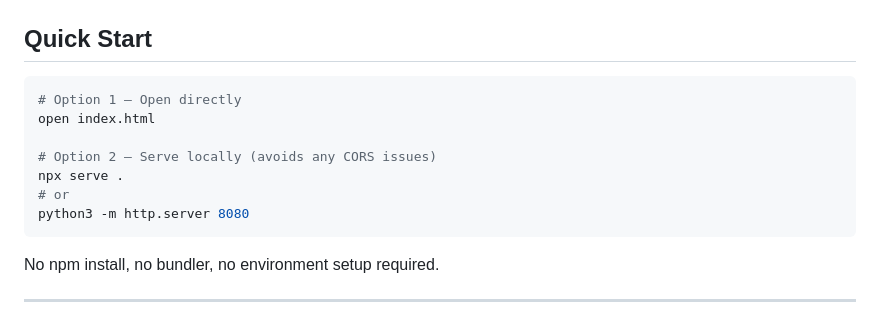
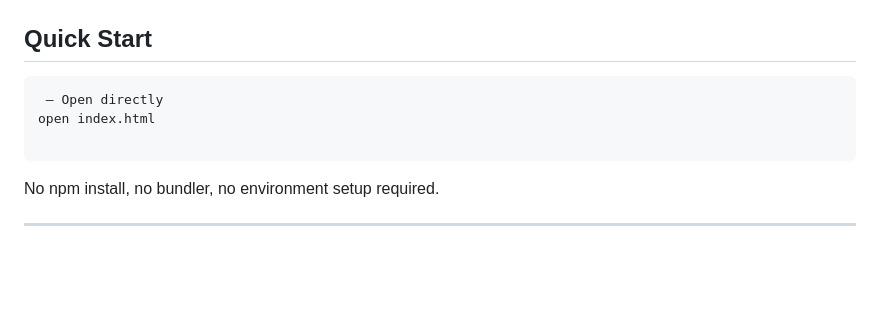
Before and after one commit to Vralgajjar/Finance-Dashboard, a Markdown page: README.md, the part around the change. Rendered like a GitHub page; blank space fills up the shorter version.

````diff
--- a/README.md
+++ b/README.md
@@ -7,13 +7,9 @@ A clean, interactive finance dashboard built with **vanilla HTML, CSS, and JavaS
 ## Quick Start
 
 ```bash
-# Option 1 — Open directly
+ — Open directly
 open index.html
 
-# Option 2 — Serve locally (avoids any CORS issues)
-npx serve .
-# or
-python3 -m http.server 8080
 ```
 
 No npm install, no bundler, no environment setup required.
````
